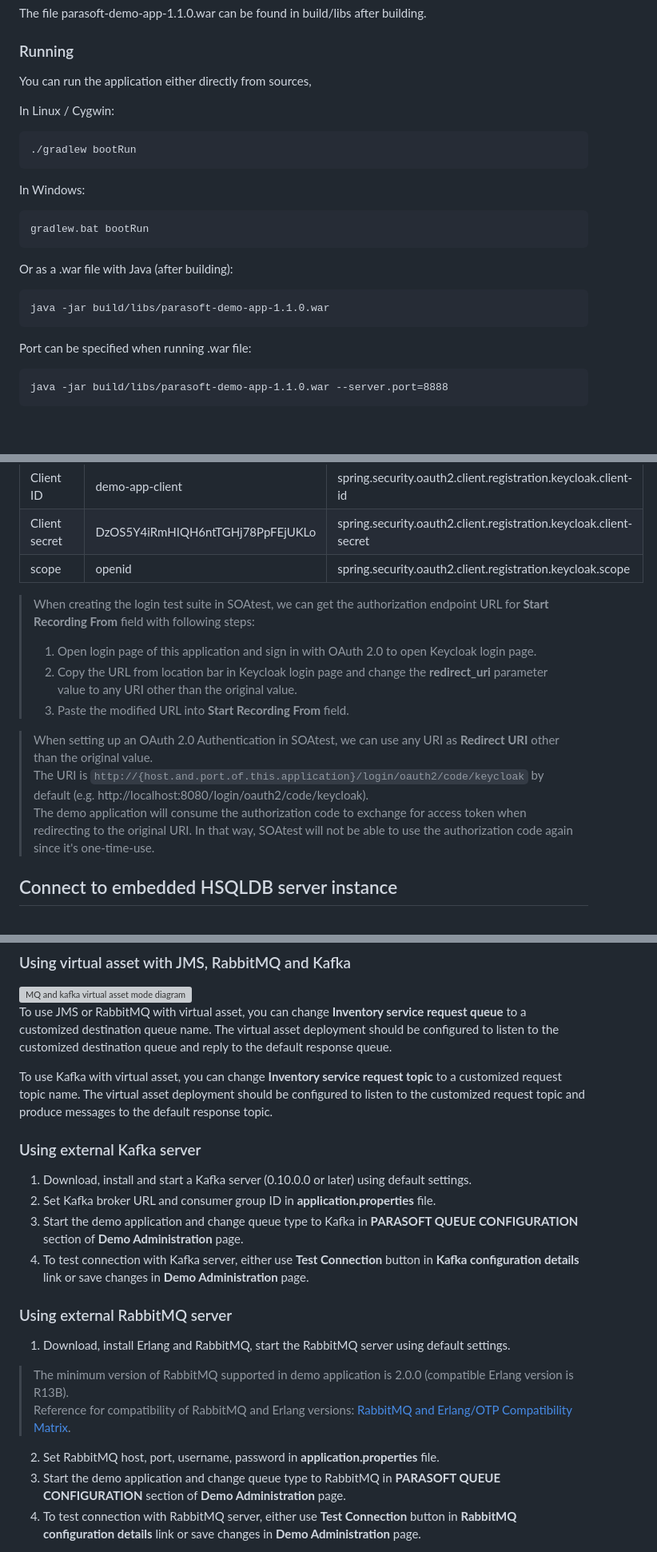
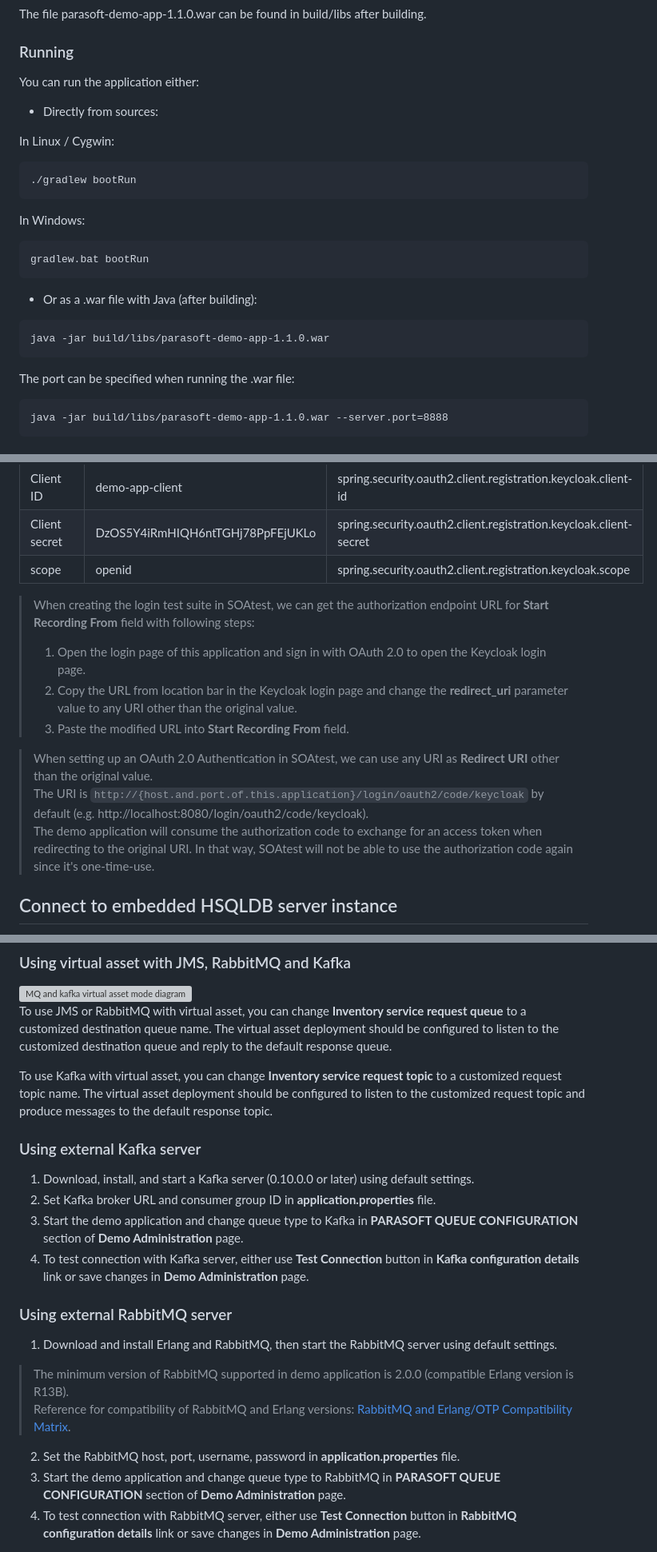
Before and after one commit to parasoft/parasoft-demo-app, a Markdown page: README.md, 3 parts joined by grey strips. Shown at 80% size. Drawn GitHub-style; blank space fills up the shorter version; grey boxes are pictures that could not be loaded.

````diff
--- a/README.md
+++ b/README.md
@@ -17,7 +17,8 @@ gradlew.bat bootWar
 ```
 The file parasoft-demo-app-1.1.0.war can be found in build/libs after building.
 ### Running
-You can run the application either directly from sources,
+You can run the application either:
+- Directly from sources:
 
 In Linux / Cygwin:
 ```
@@ -27,11 +28,11 @@ In Windows:
 ```
 gradlew.bat bootRun
 ```
-Or as a .war file with Java (after building):
+- Or as a .war file with Java (after building):
 ```
 java -jar build/libs/parasoft-demo-app-1.1.0.war
 ```
-Port can be specified when running .war file:
+The port can be specified when running the .war file:
 ```
 java -jar build/libs/parasoft-demo-app-1.1.0.war --server.port=8888
 ```
@@ -116,15 +117,14 @@ To use OAuth 2.0 authentication, you will need to set up a Keycloak server as th
 | Client secret | DzOS5Y4iRmHIQH6ntTGHj78PpFEjUKLo                                          | spring.security.oauth2.client.registration.keycloak.client-secret |
 | scope         | openid                                                                    | spring.security.oauth2.client.registration.keycloak.scope         |
 
-> When creating the login test suite in SOAtest, we can get the authorization endpoint URL for **Start Recording From** field
-> with following steps:
-> 1. Open login page of this application and sign in with OAuth 2.0 to open Keycloak login page.
-> 2. Copy the URL from location bar in Keycloak login page and change the **redirect_uri** parameter value to any URI other than the original value.
+> When creating the login test suite in SOAtest, we can get the authorization endpoint URL for **Start Recording From** field with following steps:
+> 1. Open the login page of this application and sign in with OAuth 2.0 to open the Keycloak login page.
+> 2. Copy the URL from location bar in the Keycloak login page and change the **redirect_uri** parameter value to any URI other than the original value.
 > 3. Paste the modified URL into **Start Recording From** field.
 
 > When setting up an OAuth 2.0 Authentication in SOAtest, we can use any URI as **Redirect URI** other than the original value.<br/>
 > The URI is `http://{host.and.port.of.this.application}/login/oauth2/code/keycloak` by default (e.g. http://localhost:8080/login/oauth2/code/keycloak).<br/>
-> The demo application will consume the authorization code to exchange for access token when redirecting to the original URI.
+> The demo application will consume the authorization code to exchange for an access token when redirecting to the original URI.
 > In that way, SOAtest will not be able to use the authorization code again since it's one-time-use.
 ## Connect to embedded HSQLDB server instance
 There are four databases (one for global and three for industries) in this Application, which are **global**, **outdoor**, **defense** and **aerospace**.
@@ -221,21 +221,20 @@ The **Server Connection** in message proxy should be configured with the two def
 To use JMS or RabbitMQ with virtual asset, you can change **Inventory service request queue** to a customized destination queue name.
 The virtual asset deployment should be configured to listen to the customized destination queue and reply to the default response queue.
 
-To use Kafka with virtual asset, you can change **Inventory service request topic**
-to a customized request topic name. The virtual asset deployment should be configured to listen to the customized request topic and produce messages to the default response topic.
+To use Kafka with virtual asset, you can change **Inventory service request topic** to a customized request topic name. The virtual asset deployment should be configured to listen to the customized request topic and produce messages to the default response topic.
 
 ### Using external Kafka server
 
-1. Download, install and start a Kafka server (0.10.0.0 or later) using default settings.
+1. Download, install, and start a Kafka server (0.10.0.0 or later) using default settings.
 2. Set Kafka broker URL and consumer group ID in **application.properties** file.
 3. Start the demo application and change queue type to Kafka in **PARASOFT QUEUE CONFIGURATION** section of **Demo Administration** page.
 4. To test connection with Kafka server, either use **Test Connection** button in **Kafka configuration details** link or save changes in **Demo Administration** page.
 
 ### Using external RabbitMQ server
-1. Download, install Erlang and RabbitMQ, start the RabbitMQ server using default settings.
+1. Download and install Erlang and RabbitMQ, then start the RabbitMQ server using default settings.
 > The minimum version of RabbitMQ supported in demo application is 2.0.0 (compatible Erlang version is R13B). <br/>
 > Reference for compatibility of RabbitMQ and Erlang versions: [RabbitMQ and Erlang/OTP Compatibility Matrix](https://www.rabbitmq.com/which-erlang.html#compatibility-matrix).
-2. Set RabbitMQ host, port, username, password in **application.properties** file.
+2. Set the RabbitMQ host, port, username, password in **application.properties** file.
 3. Start the demo application and change queue type to RabbitMQ in **PARASOFT QUEUE CONFIGURATION** section of **Demo Administration** page.
 4. To test connection with RabbitMQ server, either use **Test Connection** button in **RabbitMQ configuration details** link or save changes in **Demo Administration** page.
 
````
Also changed, not shown: other parts of README.md (+20 -20 lines).
